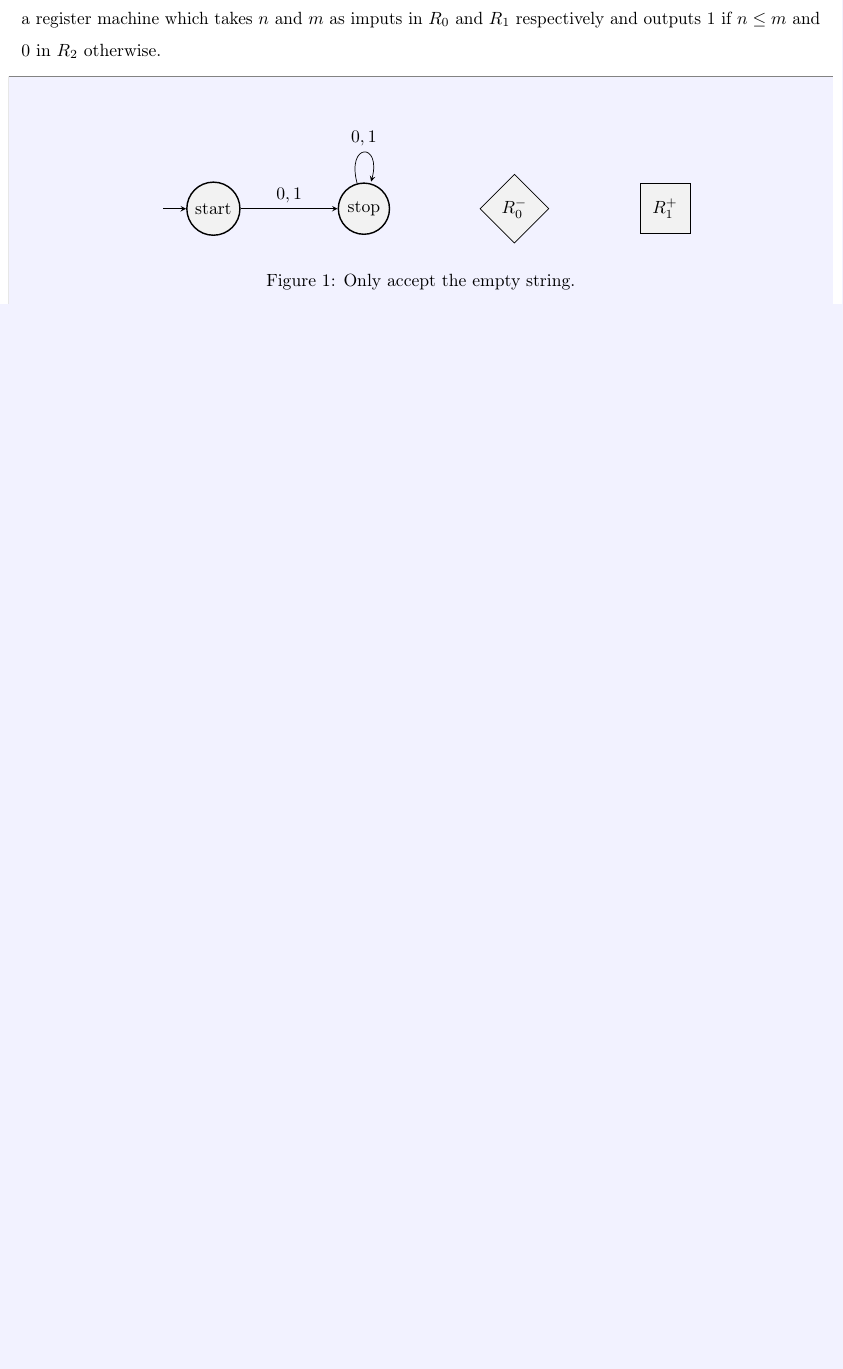
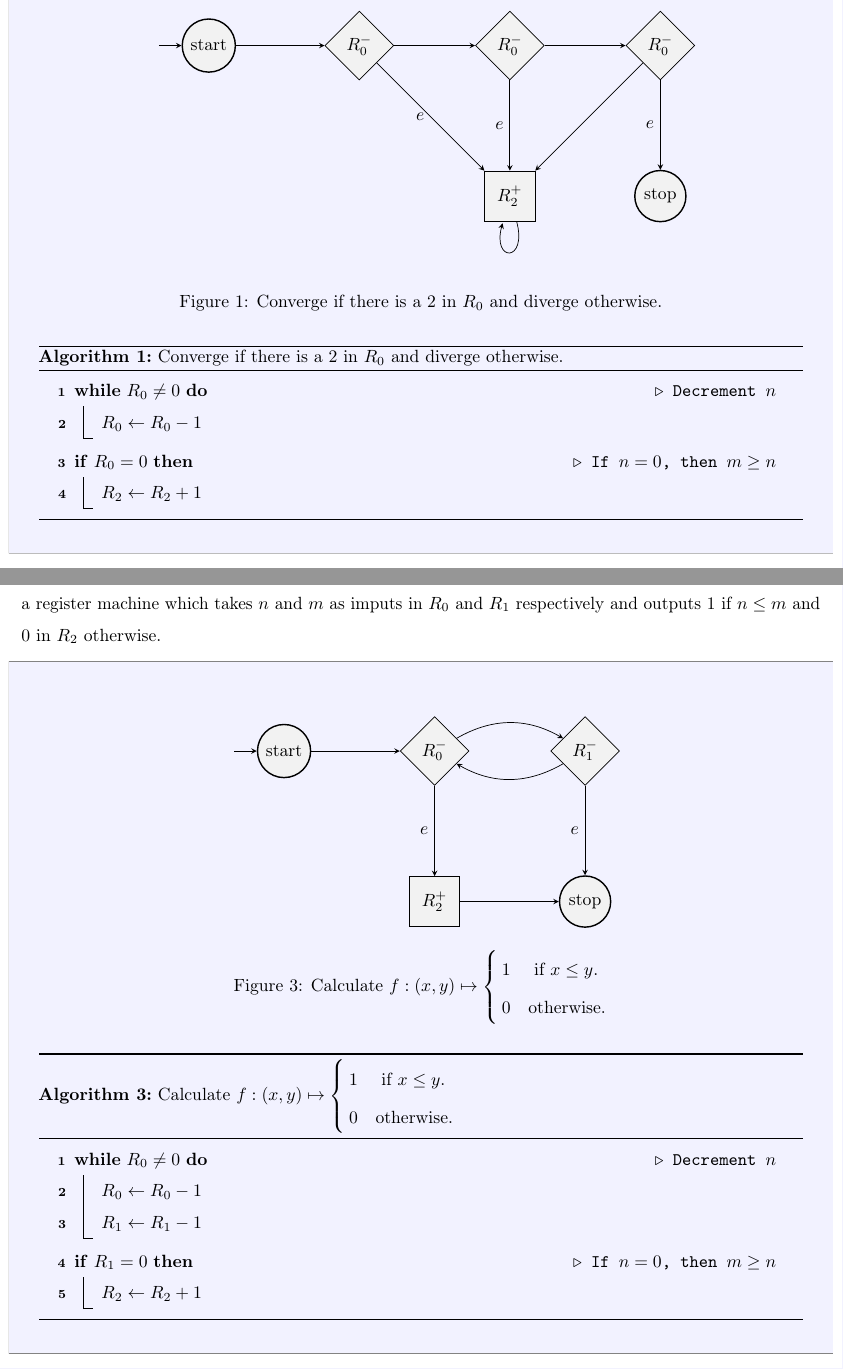
Before and after one commit to lostflux/computability, a LaTeX document (H1/main.tex, which reads H1/problem2.tex, H1/problem3.tex, H1/problem4.tex): part of page 4 of 4 before the commit and two parts of pages 2 and 5 of 5 after it, the two joined at a grey line, cut at the place of the change, the shorter picture padded with empty space. The pictures show the PDF file H1/main.pdf that the author committed with the source.

Commit message:
(update): Q4,3,2

```diff
--- a/H1/problem2.tex
+++ b/H1/problem2.tex
@@ -3,7 +3,40 @@
   and diverges otherwise.
 
   \begin{answer}
-    % draw tikz picture
+    \begin{figure}[H]
+      \centering
+      \begin{tikzpicture}
+        \node[state, initial] (start) at (0, 0) {start};
+        \node[subtraction, right of=start] (sub0-1) {$R_0^-$};
+        \node[subtraction, right of=sub0-1] (sub0-2) {$R_0^-$};
+        \node[subtraction, right of=sub0-2] (sub0-3) {$R_0^-$};
+        \node[addition, below of=sub0-2] (add2) {$R_2^+$};
+        \node[state, right of=add2] (stop) {stop};
+
+        % EDGES
+        \draw (start) edge[above] node {} (sub0-1)
+              (sub0-1) edge[above] node {} (sub0-2)
+              (sub0-2) edge[above] node {} (sub0-3)
+              (sub0-2) edge[left] node {$e$} (add2)
+              (sub0-1) edge[left] node {$e$} (add2)
+              (sub0-3) edge[below] node {} (add2)
+              (add2) edge[loop below, below] node {} (add-2)
+              (sub0-3) edge[left] node {$e$} (stop);
+      \end{tikzpicture}
+      \caption{Converge if there is a $2$ in $R_0$ and diverge otherwise.}
+      \label{fig:diverge}
+    \end{figure}
+
+    % write algorithm
+    \begin{algorithm}[H]
+      \caption{Converge if there is a $2$ in $R_0$ and diverge otherwise.}
+        \While(\comment*[f]{Decrement $n$}){$R_0 \neq 0$}{
+          $R_0 \gets R_0 - 1$
+        }
+        \If(\comment*[f]{If $n = 0$, then $m \geq n$}){$R_0 = 0$}{
+          $R_2 \gets R_2 + 1$
+        }
+    \end{algorithm}
 
   \end{answer}
 \end{problem}
--- a/H1/problem3.tex
+++ b/H1/problem3.tex
@@ -7,3 +7,4 @@
   $n \cdot m$ in $R_2$ --- as a black box function labeled $M$.
 
   \begin{answer}
+    \begin{figure}[H]
@@ -11,2 +50,20 @@
+    \begin{algorithm}[H]
+      \caption{Calculate $f: n \mapsto n^2$ for $n \in \omega$.}
+        \While(\comment*[f]{Copy $n$ to $R_1$ and $R_2$, which sets $R_0 = 0$}){$(\newterm{status} \coloneq R_0 - 1) \neq e$}{
+          $R_1 \gets R_1 + 1$ \\
+          $R_2 \gets R_2 + 1$
+        }
+        \While(\comment*[f]{Move $n$ from $R_2$ back to $R_0$}) {$(\newterm{status} \coloneq R_2 - 1) \neq e$}{
+          $R_0 \gets R_0 + 1$
+        }
+        \textbf{call} $M$ \comment*[f]{Call $M$ to populate $R_2$ with $n^2 \coloneq R_0 \cdot R_1$} \\
+        \While(\comment*[f]{Set $R_1 \gets 0$}) {$(\newterm{status} \coloneq R_1 - 1) \neq e$}{
+          % $R_1 \gets R_1 - 1$
+          $\mathbf{continue}$
+        }
+        \While(\comment*[f]{Move $n^2$ from $R_2$ to $R_1$}) {$(\newterm{status} \coloneq R_2 - 1) \neq e$}{
+          $R_1 \gets R_1 + 1$
+        }
+    \end{algorithm}
   \end{answer}
 \end{problem}
--- a/H1/problem4.tex
+++ b/H1/problem4.tex
@@ -10,8 +10,3 @@
     \begin{figure}[H]
       \centering
       \begin{tikzpicture}
-        \node[state, initial] (q0) at (0, 0) {start};
-        \node[state, right of=q0] (q1) {stop};
-        % \node[subtraction] (sub) {$R_0 - R_1$};
-        \node (sub1) [subtraction, right of=q1] {$R_0^-$};
-        \node (add1) [addition, right of=sub1] {$R_1^+$};
@@ -19,4 +18,2 @@
 
         % EDGES
-        \draw (q0) edge[above] node {$0, 1$} (q1)
-              (q1) edge[loop above, above] node {$0, 1$} (q1);
@@ -23,3 +26 @@
       \end{tikzpicture}
-      \caption{Only accept the empty string.}
-      \label{fig:empty}
```
Also changed, not shown: H1/main.pdf, H1/problem3.tex (38 more changed lines), H1/problem4.tex (32 more changed lines).
